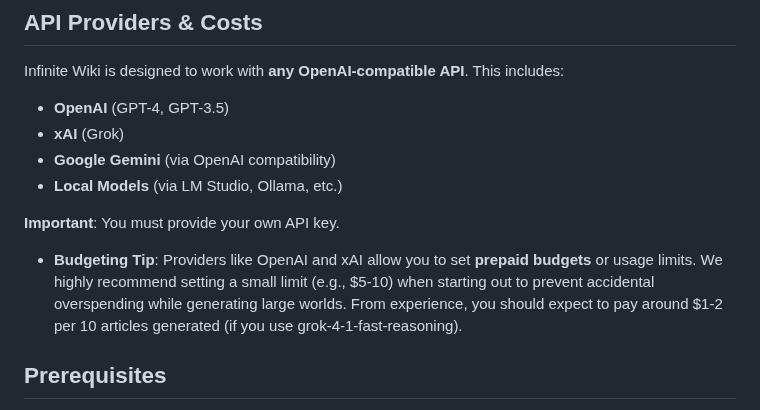
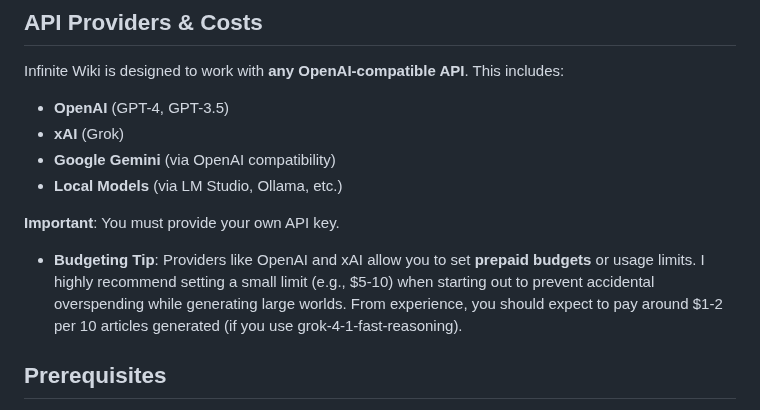
Before and after one commit to NEhlen/infinite-wiki, a Markdown page: README.md, the part around the change. Drawn GitHub-style.

```diff
--- a/README.md
+++ b/README.md
@@ -73,7 +73,7 @@ Infinite Wiki is designed to work with **any OpenAI-compatible API**. This inclu
 - **Local Models** (via LM Studio, Ollama, etc.)
 
 **Important**: You must provide your own API key.
-- **Budgeting Tip**: Providers like OpenAI and xAI allow you to set **prepaid budgets** or usage limits. We highly recommend setting a small limit (e.g., $5-10) when starting out to prevent accidental overspending while generating large worlds.
+- **Budgeting Tip**: Providers like OpenAI and xAI allow you to set **prepaid budgets** or usage limits. I highly recommend setting a small limit (e.g., $5-10) when starting out to prevent accidental overspending while generating large worlds.
 From experience, you should expect to pay around $1-2 per 10 articles generated (if you use grok-4-1-fast-reasoning).
 
 ## Prerequisites
```
